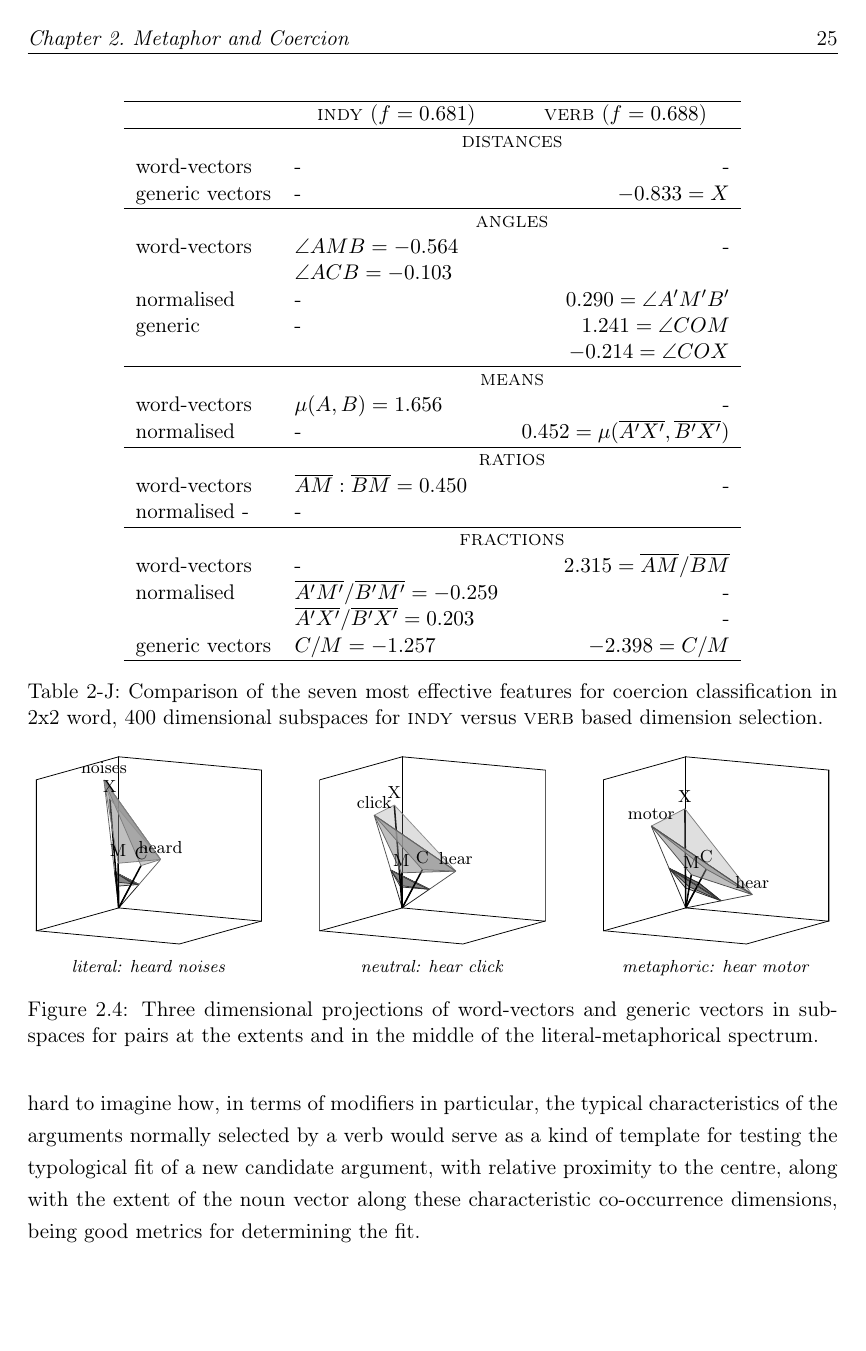
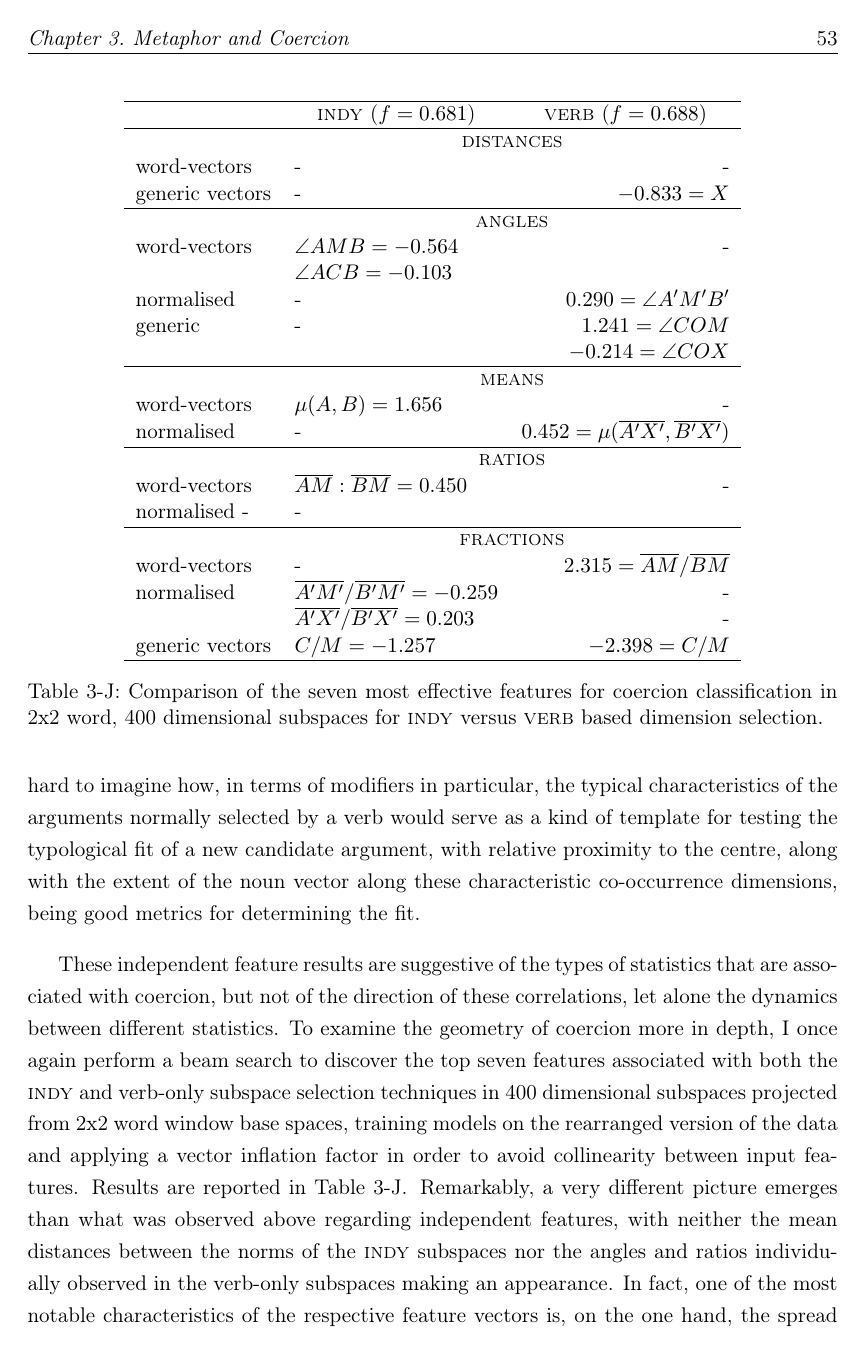
Before and after one commit to HelloAttachment/itself, a LaTeX thesis (thesis.tex, which reads ch5/Five.tex): page 33 of 37 before the commit and page 62 of 71 after it. Compiled offline with pdfLaTeX.

Commit message:
little additions to coercion

```diff
--- a/ch5/Five.tex
+++ b/ch5/Five.tex
@@ -619,5 +619,7 @@ generic vectors & $C/M = -1.257$ & $-2.398 = C/M$ \\
 \hline
 \end{tabular}
 \caption{Comparison of the seven most effective features for coercion classification in 2x2 word, 400 dimensional subspaces for \textsc{indy} versus \textsc{verb} based dimension selection.}
-\label{tab:features}
+\label{tab:coertures}
 \end{table}
+
+These independent feature results are suggestive of the types of statistics that are associated with coercion, but not of the direction of these correlations, let alone the dynamics between different statistics.  To examine the geometry of coercion more in depth, I once again perform a beam search to discover the top seven features associated with both the \textsc{indy} and verb-only subspace selection techniques in 400 dimensional subspaces projected from 2x2 word window base spaces, training models on the rearranged version of the data and applying a vector inflation factor in order to avoid collinearity between input features.  Results are reported in Table~\ref{tab:coertures}.  Remarkably, a very different picture emerges than what was observed above regarding independent features, with neither the mean distances between the norms of the \textsc{indy} subspaces nor the angles and ratios individually observed in the verb-only subspaces making an appearance.  In fact, one of the most notable characteristics of the respective feature vectors is, on the one hand, the spread of the features across several different categories of co-occurrence statistic, but then also the balance between non-normalised features in one category for one technique versus the normalised components of the same category for the other technique.
```
Also changed, not shown: thesis.tex (+1 -1 lines), thesis.pdf, ch5/Five.tex (6 more changed lines), 8 other files.
